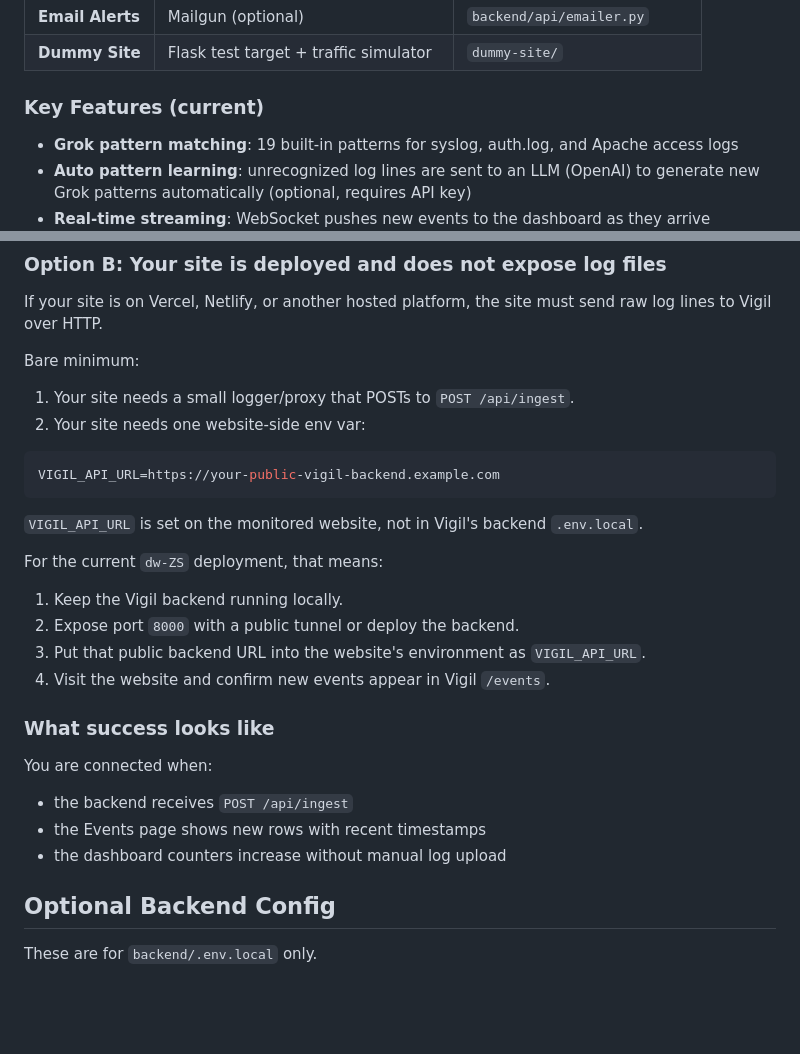
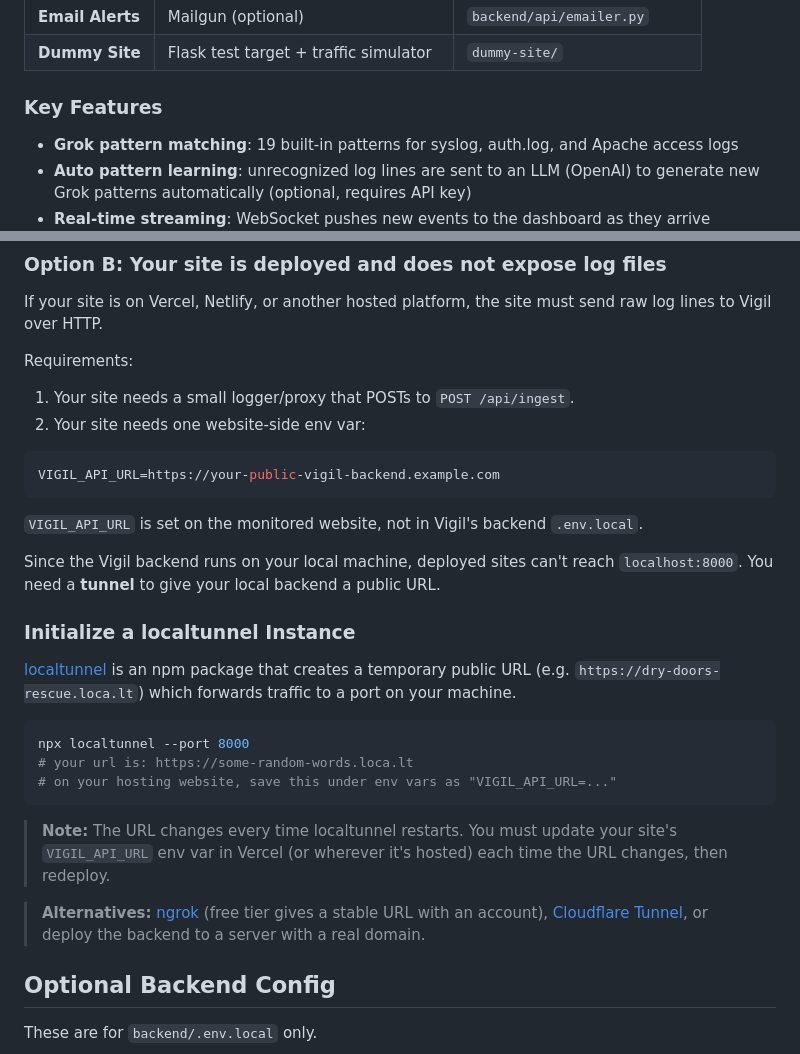
Before and after one commit to project-vigil-knighthacks/vigil, a Markdown page: README.md, 2 parts joined by grey strips. GitHub-like rendering; blank space fills up the shorter version.

````diff
--- a/README.md
+++ b/README.md
@@ -50,7 +68,7 @@ No cloud services, no external databases, no agents to install on your server. J
 | **Email Alerts** | Mailgun (optional) | `backend/api/emailer.py` |
 | **Dummy Site** | Flask test target + traffic simulator | `dummy-site/` |
 
-### Key Features (current)
+### Key Features
 
 - **Grok pattern matching**: 19 built-in patterns for syslog, auth.log, and Apache access logs
 - **Auto pattern learning**: unrecognized log lines are sent to an LLM (OpenAI) to generate new Grok patterns automatically (optional, requires API key)
@@ -198,7 +215,7 @@ That is the bare minimum for a self-hosted site.
 
 If your site is on Vercel, Netlify, or another hosted platform, the site must send raw log lines to Vigil over HTTP.
 
-Bare minimum:
+Requirements:
 1. Your site needs a small logger/proxy that POSTs to `POST /api/ingest`.
 2. Your site needs one website-side env var:
 
@@ -208,18 +225,21 @@ VIGIL_API_URL=https://your-public-vigil-backend.example.com
 
 `VIGIL_API_URL` is set on the monitored website, not in Vigil's backend `.env.local`.
 
-For the current `dw-ZS` deployment, that means:
-1. Keep the Vigil backend running locally.
-2. Expose port `8000` with a public tunnel or deploy the backend.
-3. Put that public backend URL into the website's environment as `VIGIL_API_URL`.
-4. Visit the website and confirm new events appear in Vigil `/events`.
+Since the Vigil backend runs on your local machine, deployed sites can't reach `localhost:8000`. You need a **tunnel** to give your local backend a public URL.
 
-### What success looks like
+### Initialize a localtunnel Instance
 
-You are connected when:
-- the backend receives `POST /api/ingest`
-- the Events page shows new rows with recent timestamps
-- the dashboard counters increase without manual log upload
+[localtunnel](https://github.com/localtunnel/localtunnel) is an npm package that creates a temporary public URL (e.g. `https://dry-doors-rescue.loca.lt`) which forwards traffic to a port on your machine.
+
+```bash
+npx localtunnel --port 8000
+# your url is: https://some-random-words.loca.lt
+# on your hosting website, save this under env vars as "VIGIL_API_URL=..."
+```
+
+> **Note:** The URL changes every time localtunnel restarts. You must update your site's `VIGIL_API_URL` env var in Vercel (or wherever it's hosted) each time the URL changes, then redeploy.
+
+> **Alternatives:** [ngrok](https://ngrok.com/) (free tier gives a stable URL with an account), [Cloudflare Tunnel](https://developers.cloudflare.com/cloudflare-one/connections/connect-apps/), or deploy the backend to a server with a real domain.
 
 ## Optional Backend Config
 
````
Also changed, not shown: other parts of README.md (+44 -27 lines).
